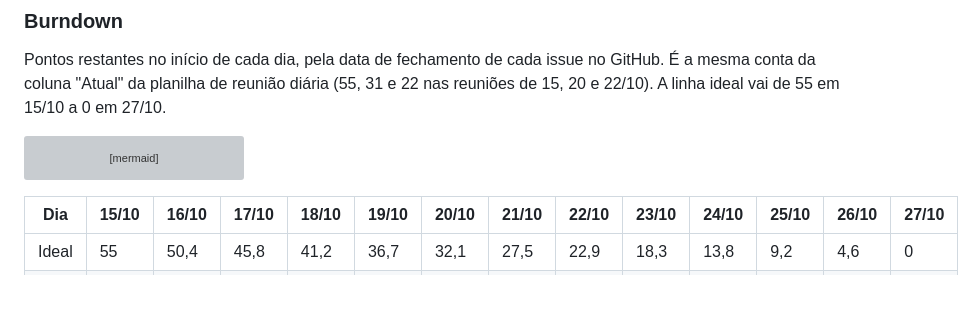
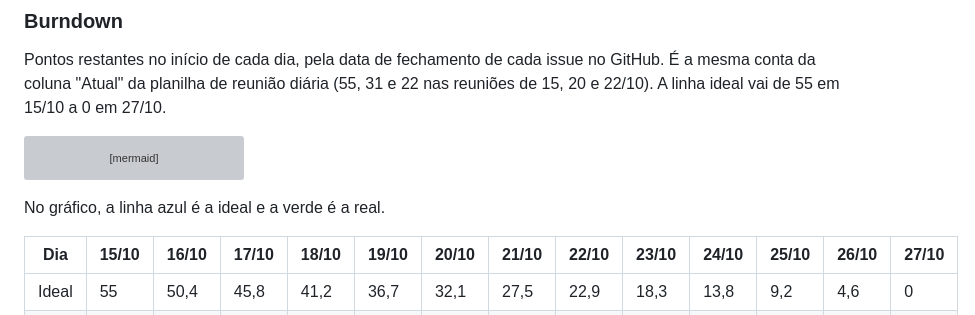
Before and after one commit to ES2-UFPI/TermoLOG, a Markdown page: docs/sprint-1-planejamento.md, the part around the change. GitHub-like rendering; blank space fills up the shorter version; grey boxes are pictures that could not be loaded.

Commit message:
docs: legenda do burndown na cópia do planejamento #82

````diff
--- a/docs/sprint-1-planejamento.md
+++ b/docs/sprint-1-planejamento.md
@@ -107,6 +107,8 @@ xychart-beta
     line [55, 46, 40, 31, 31, 31, 25, 22, 8, 4, 0, 0, 0]
 ```
 
+No gráfico, a linha azul é a ideal e a verde é a real.
+
 | Dia | 15/10 | 16/10 | 17/10 | 18/10 | 19/10 | 20/10 | 21/10 | 22/10 | 23/10 | 24/10 | 25/10 | 26/10 | 27/10 |
 |---|---|---|---|---|---|---|---|---|---|---|---|---|---|
 | Ideal | 55 | 50,4 | 45,8 | 41,2 | 36,7 | 32,1 | 27,5 | 22,9 | 18,3 | 13,8 | 9,2 | 4,6 | 0 |
````
